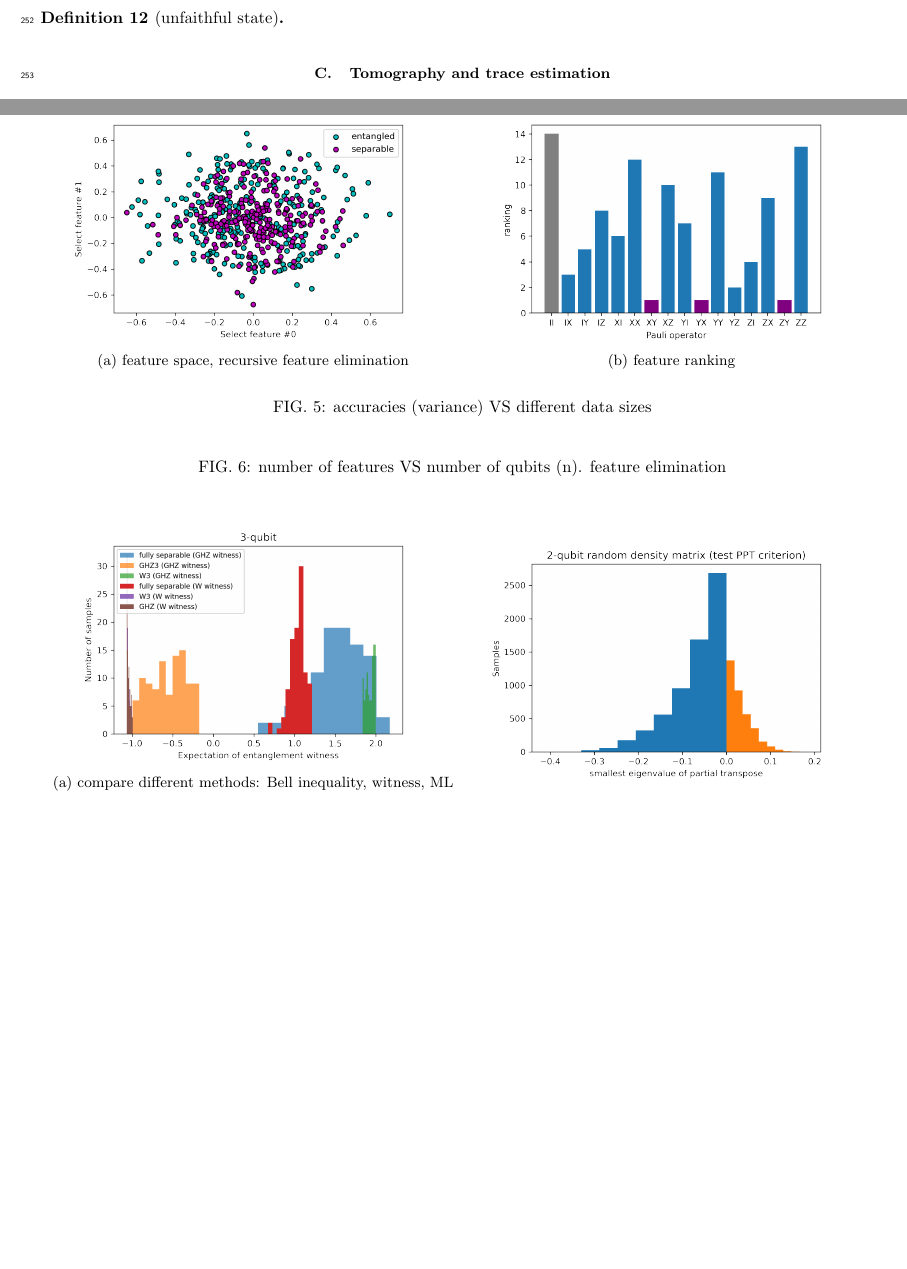
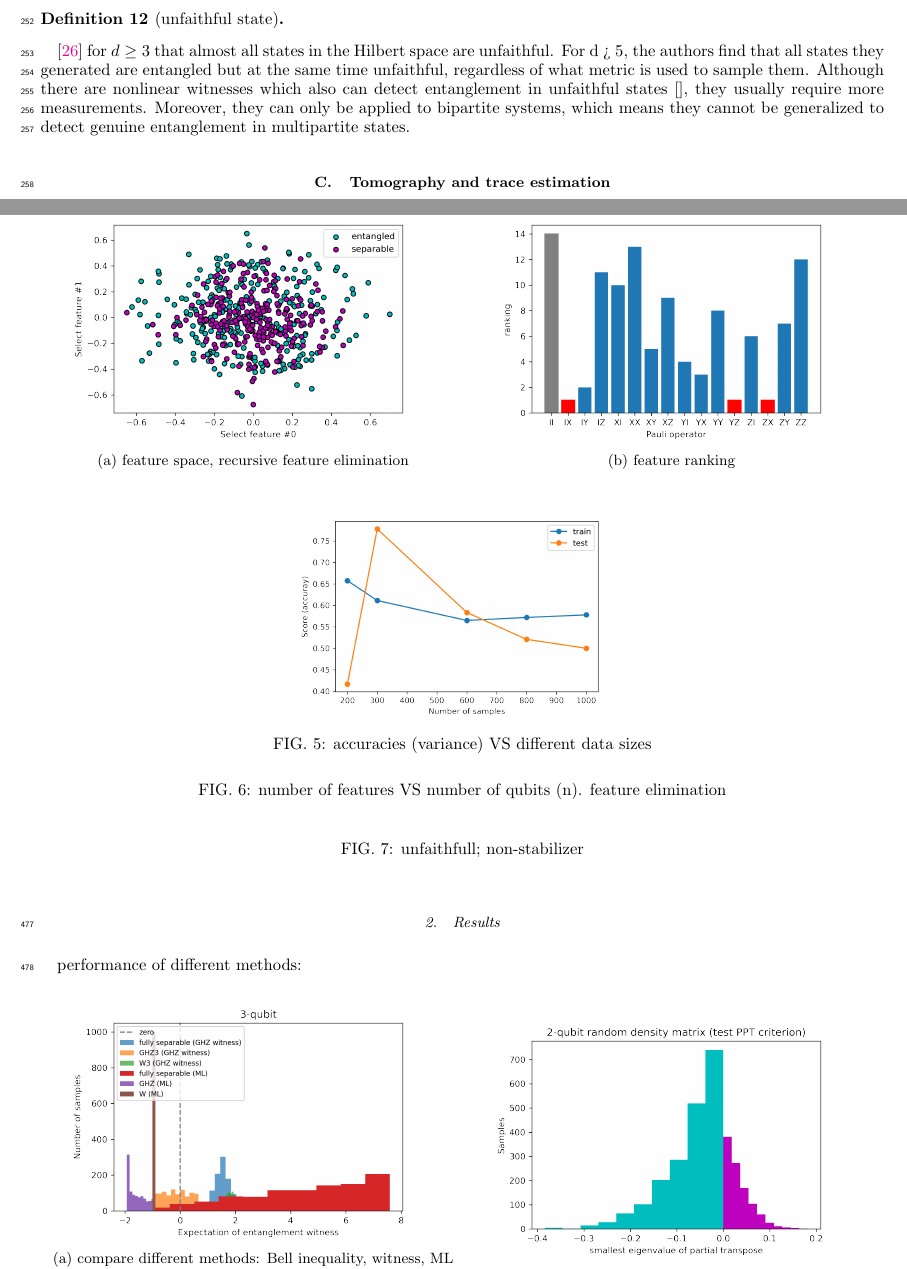
Before and after one commit to Jue-Xu/Entanglement-Witness, a LaTeX paper (ew.tex): two parts of pages 8 and 16 of 22, joined at a grey line, cut so that both start at the same text, the shorter picture padded with empty space. Compiled offline with pdfLaTeX.

Commit message:
notebook

```diff
--- a/ew.tex
+++ b/ew.tex
@@ -761,6 +761,9 @@ $C$ is hard to compute? non-stabilizer state? SWAP?
 \begin{definition}[unfaithful state]\label{def:unfaithful_state}
 \end{definition}
-
+\cite{zhanDetectingEntanglementUnfaithful2021}
+for $d \ge 3$ that almost all states in the Hilbert space are unfaithful. For d > 5, the authors find that all states they generated are entangled but at the same time unfaithful, regardless of what metric is used to sample them.
+Although there are nonlinear witnesses which also can detect entanglement in unfaithful states [], they usually require more measurements.
+Moreover, they can only be applied to bipartite systems, which means they cannot be generalized to detect genuine entanglement in multipartite states.
 
 
 \subsection{Tomography and trace estimation}
@@ -1387,7 +1390,7 @@ The goal of RFE is to eliminate non-essential features by recursively considerin
 % \end{figure}
 \begin{figure}[!ht]
 	\centering
-	% \includegraphics[width=1\linewidth]{.pdf}
+	\includegraphics[width=.4\linewidth]{./notebook/two_qubit_scores.png}
 	\caption{accuracies (variance) VS different data sizes}
 \end{figure}
 \begin{figure}[!ht]
@@ -1396,11 +1399,11 @@ The goal of RFE is to eliminate non-essential features by recursively considerin
 	\caption{number of features VS number of qubits (n). feature elimination}
 \end{figure}
 
-% \begin{figure}[!ht]
-% 	\centering
-% 	% \includegraphics[width=1\linewidth]{.pdf}
-% 	\caption{ VS noisy tolerence}
-% \end{figure}
+\begin{figure}[!ht]
+	\centering
+	% \includegraphics[width=1\linewidth]{.pdf}
+	\caption{unfaithfull; non-stabilizer}
+\end{figure}
 
 \subsubsection{Results}
 performance of different methods:
```
Also changed, not shown: ew.pdf, notebook/feature_rank.png, notebook/feature_space.png, notebook/three_qubit_hist.png, notebook/two_qubit_PPT_hist.png, notebook/two_qubit_hist.png, notebook/two_qubit_scores.png (added), ew.tex (2 more changed lines), 4 other files.
